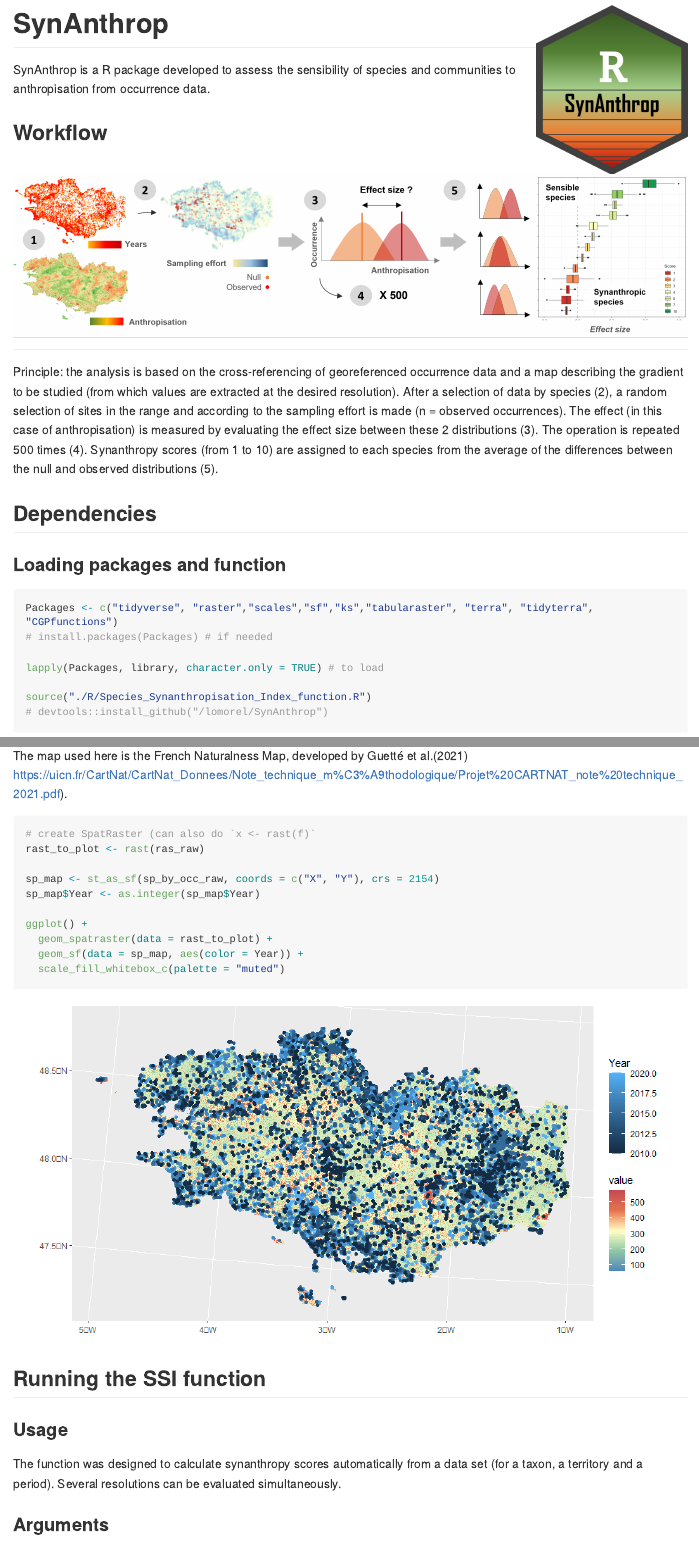
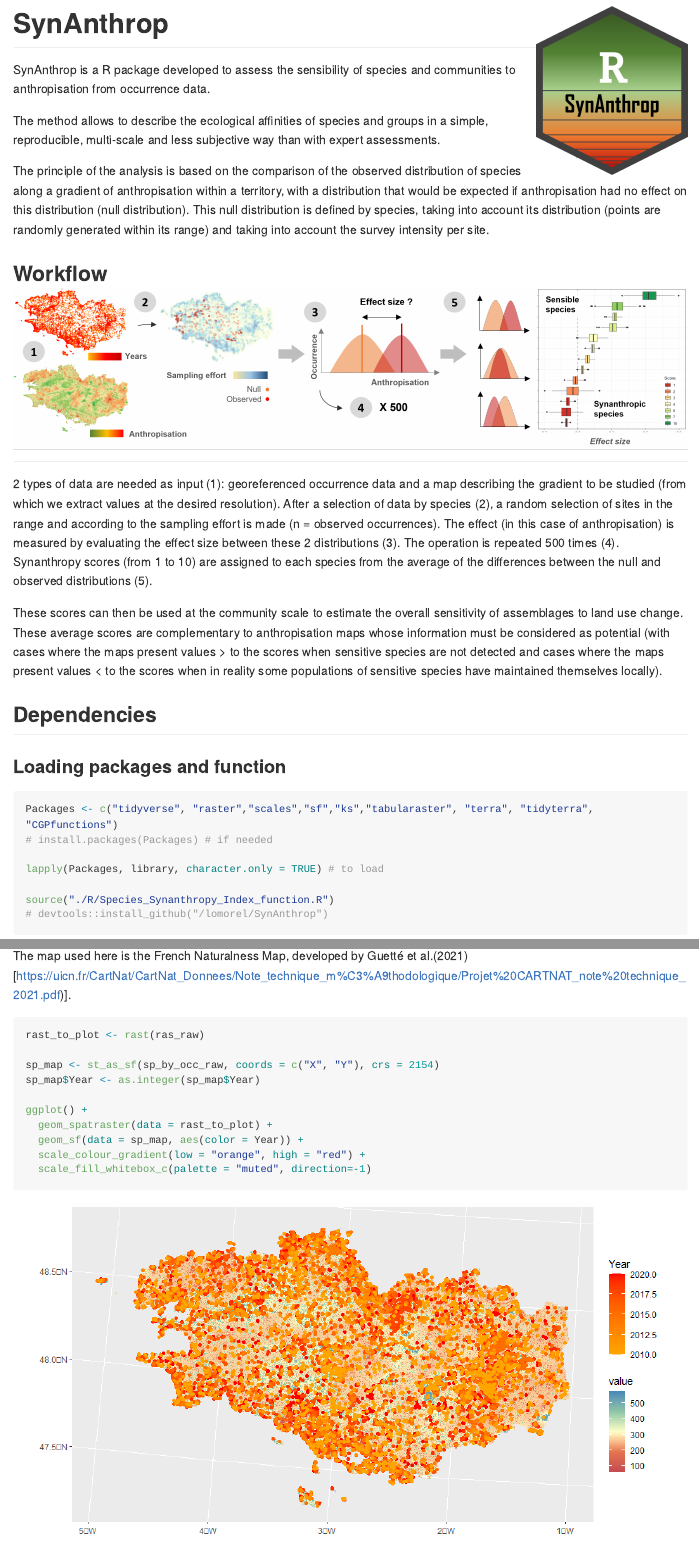
Before and after one commit to lomorel/SynAnthrop, an R Markdown document (README.Rmd): the page in a window 1100 px wide, from 60 px down before the commit and from 790 px down after it, so that both start at the same text, and a second part further down, joined at a grey line. The pictures show the output file README.md that the author committed with the source, drawn offline in the style of GitHub; long lines of code are wrapped.

Commit message:
Second commit

````diff
--- /dev/null
+++ b/R/Species_Synanthropy_Index_function.R
@@ -0,0 +1,9 @@
+ssi <- function(r, x, resolution, sim, threshold) {
+
+# Create files to compile the results ####
+
+all.score_by_species <- NULL #1
+all.sp_df_null_obs <-  NULL  #2
+all.results.EF.SSI <- NULL   #3
+
+for(value in resolution) {
@@ -0,0 +20,46 @@
+  sp_by_occ_raw <- x
+  sp_by_occ_raw$Cell <- raster :: cellFromXY(ras, sp_by_occ_raw[,c("X","Y")])
+
+# STEP 2 | Estimate data set sampling effort ####
+
+  # transform Abundance into Occurrence
+  sp_by_occ_raw$Occurrence <- sp_by_occ_raw$Abundance
+  sp_by_occ_raw$Occurrence[sp_by_occ_raw$Occurrence > 1] <- 1
+
+  # estimate the number of visits by years
+  sp_by_occ <- sp_by_occ_raw  %>%
+    group_by(Cell, Year) %>% #add Month if want assess sampling effort with more precision
+    summarize(Occurrence  = sum(Occurrence)) %>%
+    as.data.frame()
+
+  sp_by_occ$Occurrence[sp_by_occ$Occurrence > 1] <- 1
+
+  # estimate the number of visits during the periods
+  sp_by_occ <- sp_by_occ  %>%
+    group_by(Cell) %>%
+    summarize(nVisit  = sum(Occurrence)) %>%
+    as.data.frame()
+
+  # compile a data.frame with all cell
+  all.cell <- data.frame(seq(1: raster :: ncell(ras)))
+  colnames(all.cell) <- "Cell"
+  sp_by_occ <- merge(sp_by_occ, all.cell, by = "Cell", all = TRUE )
+  sp_by_occ[is.na(sp_by_occ)] <- 0
+  sp_by_occ[,c("x","y")] <- raster :: xyFromCell(ras, sp_by_occ$Cell)
+
+  # estimate sampling effort by kernel density
+  kernel_sampling <- ks :: kde(x=sp_by_occ[,c("x","y")], w= sp_by_occ$nVisit)
+
+# STEP 3 | Compile data by occurrence ####
+  # prepare the table of species occurrence
+  sp_by_occ <- sp_by_occ_raw %>%
+    group_by(Cell, Species) %>%
+    summarize(Abundance  = sum(Abundance)) %>%
+    as.data.frame()
+
+  sp_by_occ[,c("x","y")] <- raster :: xyFromCell(ras,sp_by_occ$Cell)
+
+  # summary table for species information
+  tab_sp <- count(sp_by_occ, Species) %>%
+    group_by(Species) %>%
+    as.data.frame()
@@ -0,0 +70,5 @@
+  tab_sp$Species <- as.factor(tab_sp$Species)
+
+  species_to_keep <- tab_sp[tab_sp$n > threshold,"Species"]
+
+  sp_by_occ <- sp_by_occ[(sp_by_occ$Species %in% species_to_keep),]
@@ -0,0 +81,22 @@
+  ras.value <- na.omit(ras.value)
+
+# STEP 4 | Assess null distributions ####
+
+  all.null.distri <- NULL #for all species
+
+  for(Species in levels(as.factor(tab_sp$Species))) {
+
+    cat(paste0(Sys.time(), "  -  Species ", tab_sp[tab_sp$Species == Species,"Species_num"],
+               " (", round(100 * tab_sp[tab_sp$Species == Species,"Species_num"]/max(tab_sp$Species_num),2), "%)\n"))
+
+      # create a convex hull of the species distribution
+      sp_points <- sf :: st_as_sf(sp_by_occ[sp_by_occ$Species == Species,], coords = c("x", "y"), crs = 2154)
+      sp_distri <- sf :: st_convex_hull(sf :: st_union(sp_points))
+      sp_distri <- sf :: st_sf(geom = sp_distri)
+
+      cell_ras_by_distri <- data.frame(tabularaster :: cellnumbers(ras, sp_distri))
+      cell_ras_by_distri <- data.frame(Cell = cell_ras_by_distri[,2])
+
+      cell_ras_by_distri[,c("x","y")] <- raster :: xyFromCell(ras, cell_ras_by_distri$Cell)
+      cell_ras_by_distri <- merge(cell_ras_by_distri, ras.value, by = "Cell")
+      cell_ras_by_distri <- na.omit(cell_ras_by_distri)
@@ -0,0 +110,96 @@
+      null.distri <- NULL
+
+      for(i in 1:sim) {
+
+        sp_resampled <- sample_n(cell_ras_by_distri, tab_sp[tab_sp$Species == Species,"n"],
+                                 replace = FALSE, weight = weight)
+        sp_resampled$run <- i
+        sp_resampled$Species <- Species # to assign the null distribution to the target species
+        null.distri <- rbind(null.distri, sp_resampled)
+
+      }
+
+      all.null.distri <- rbind(null.distri, all.null.distri) #all species with method 1 & 2.1 & 2.2
+
+  } #end of the loop for all species
+
+  all.null.distri$variable <- rep("Null",nrow(all.null.distri))
+  sp_by_occ$variable <- rep("Obs", nrow(sp_by_occ))
+
+  sp_df_null_obs <- all.null.distri
+  sp_df_null_obs[,c("x","y")] <- raster :: xyFromCell(ras, sp_df_null_obs$Cell)
+
+  sp_df_null_obs <- sp_df_null_obs[c("Cell", "Species", "x", "y","variable")]
+  sp_by_occ_tobind <- sp_by_occ
+
+  sp_df_null_obs <- rbind(sp_df_null_obs, sp_by_occ_tobind[,!(names(sp_by_occ_tobind) %in% "Abundance")])
+
+# STEP 5 | Calculate effect size ####
+
+  all.EF <- NULL
+
+  for(run in levels(as.factor(null.distri$run))) {
+
+      sub.by.run <- all.null.distri[all.null.distri$run == run, ]
+      col.to.delete.df1 <- c("run", "weight")
+      col.to.delete.df2 <- c("Abundance","x","y")
+
+      sub.by.run <- rbind(sub.by.run[,!(names(sub.by.run) %in% col.to.delete.df1)], sp_by_occ[,!(names(sp_by_occ) %in% col.to.delete.df2)])
+      sub.by.run <- merge(sub.by.run, ras.value, by = "Cell")
+
+     EF <- NULL
+
+      for(Species in levels(as.factor(sub.by.run$Species))) {
+
+        sub <- sub.by.run[sub.by.run$Species == Species, ]
+        sub$variable <- as.factor(sub$variable)
+        EF_sub <- sub %>% rstatix :: cohens_d(value ~ variable) # equal = TRUE ?
+        EF_sub <- add_column(EF_sub, Species, .after = 0)
+        EF <- rbind(EF, EF_sub)
+
+      }
+
+      cat(paste0(Sys.time(), "  -   Run ", as.numeric(run),
+                 " (", round(100 * as.numeric(run)/length(unique(null.distri$run)),2), "%)\n"))
+
+      EF$Run <- rep(run, nrow(EF))
+      all.EF <- rbind(all.EF, EF)
+
+    } #end of the loop by run
+
+  synth_all.EF <- data.frame(all.EF)
+  synth_all.EF$effsize <- as.numeric(synth_all.EF$effsize)
+
+  score_by_species <- synth_all.EF %>%
+    group_by(Species) %>%
+    summarise(mean = mean(effsize), nRun = n())
+
+  score_by_species <- data.frame(score_by_species)
+
+# STEP 6 | Scoring ####
+
+  index <- round(scales :: rescale(score_by_species$mean, to = c(10, 1)))
+  index <- data.frame(cbind(Species=score_by_species$Species, Index=as.numeric(index)))
+
+# STEP 7 | Compile results ####
+
+  #1
+  score_by_species <- merge(score_by_species, index, by = c("Species"))
+  score_by_species$Resolution <- rep(value, nrow(score_by_species))
+  all.score_by_species <- rbind(all.score_by_species, score_by_species)
+
+  #2
+  sp_df_null_obs$Resolution <- rep(value, nrow(sp_df_null_obs))
+  all.sp_df_null_obs <- rbind(all.sp_df_null_obs, sp_df_null_obs)
+
+  #3
+  synth_all.EF$Resolution <- rep(value, nrow(synth_all.EF))
+  all.results.EF.SSI <- rbind(all.results.EF.SSI, synth_all.EF)
+
+  all.results.SSI <- list(all.score_by_species, all.results.EF.SSI, all.sp_df_null_obs)
+
+} # end of resolution loop
+
+return(all.results.SSI)
+
+} #end of the function
--- a/README.Rmd
+++ b/README.Rmd
@@ -1,6 +1,7 @@
 ---
-output: github_document
-toc: true
+output:
+  github_document :
+    toc: true
 ---
 
 <!-- README.md is generated from README.Rmd. Please edit that file -->
@@ -9,8 +10,16 @@ toc: true
 
 SynAnthrop is a R package developed to assess the sensibility of species and communities to anthropisation from occurrence data.
 
+The method allows to describe the ecological affinities of species and groups in a simple, reproducible, multi-scale and less subjective way than with expert assessments.
+
+The principle of the analysis is based on the comparison of the observed distribution of species along a gradient of anthropisation within a territory, with a distribution that would be expected if anthropisation had no effect on this distribution (null distribution). This null distribution is defined by species, taking into account its distribution (points are randomly generated within its range) and taking into account the survey intensity per site.
+
 ## Workflow <img src="./Figure/Synanthrop_workflow.png" />
-Principle: the analysis is based on the cross-referencing of georeferenced occurrence data and a map describing the gradient to be studied (from which values are extracted at the desired resolution). After a selection of data by species (2), a random selection of sites in the range and according to the sampling effort is made (n = observed occurrences). The effect (in this case of anthropisation) is measured by evaluating the effect size between these 2 distributions (3). The operation is repeated 500 times (4). Synanthropy scores (from 1 to 10) are assigned to each species from the average of the differences between the null and observed distributions (5).
+
+2 types of data are needed as input (1): georeferenced occurrence data and a map describing the gradient to be studied (from which we extract values at the desired resolution).
+After a selection of data by species (2), a random selection of sites in the range and according to the sampling effort is made (n = observed occurrences). The effect (in this case of anthropisation) is measured by evaluating the effect size between these 2 distributions (3). The operation is repeated 500 times (4). Synanthropy scores (from 1 to 10) are assigned to each species from the average of the differences between the null and observed distributions (5).
+
+These scores can then be used at the community scale to estimate the overall sensitivity of assemblages to land use change. These average scores are complementary to anthropisation maps whose information must be considered as potential (with cases where the maps present values > to the scores when sensitive species are not detected and cases where the maps present values < to the scores when in reality some populations of sensitive species have maintained themselves locally).
 
 ## Dependencies
 ### Loading packages and function
@@ -20,7 +29,7 @@ Packages <- c("tidyverse", "raster","scales","sf","ks","tabularaster", "terra",
 
 lapply(Packages, library, character.only = TRUE) # to load
 
-source("./R/Species_Synanthropisation_Index_function.R")
+source("./R/Species_Synanthropy_Index_function.R")
 # devtools::install_github("/lomorel/SynAnthrop")
 ```
 
@@ -37,10 +48,9 @@ head(sp_by_occ_raw)
 ras_raw <- raster("./Data/CartNat_Bzh.tif")#raster
 ```
 
-The map used here is the French Naturalness Map, developed by Guetté et al.(2021) https://uicn.fr/CartNat/CartNat_Donnees/Note_technique_m%C3%A9thodologique/Projet%20CARTNAT_note%20technique_2021.pdf).
+The map used here is the French Naturalness Map, developed by Guetté et al.(2021)[https://uicn.fr/CartNat/CartNat_Donnees/Note_technique_m%C3%A9thodologique/Projet%20CARTNAT_note%20technique_2021.pdf)].
 
 ```{r warning=FALSE, message=FALSE, fig.width=10}
-# create SpatRaster (can also do `x <- rast(f)`
 rast_to_plot <- rast(ras_raw)
 
 sp_map <- st_as_sf(sp_by_occ_raw, coords = c("X", "Y"), crs = 2154)
@@ -49,10 +59,12 @@ sp_map$Year <- as.integer(sp_map$Year)
 ggplot() +
   geom_spatraster(data = rast_to_plot) +
   geom_sf(data = sp_map, aes(color = Year)) +
-  scale_fill_whitebox_c(palette = "muted")
+  scale_colour_gradient(low = "orange", high = "red") +
+  scale_fill_whitebox_c(palette = "muted", direction=-1)
 ```
 
-## Running the SSI function
+## The Species Synanthropy Index function
+### An example with amphibian populations in western France
 
 ### Usage
 
````
Also changed, not shown: README.md, README_files/figure-gfm/unnamed-chunk-10-1.png (added), README_files/figure-gfm/unnamed-chunk-11-1.png (added), README_files/figure-gfm/unnamed-chunk-3-1.png, README_files/figure-gfm/unnamed-chunk-9-1.png, R/Species_Synanthropy_Index_function.R (27 more changed lines), README.Rmd (45 more changed lines).
